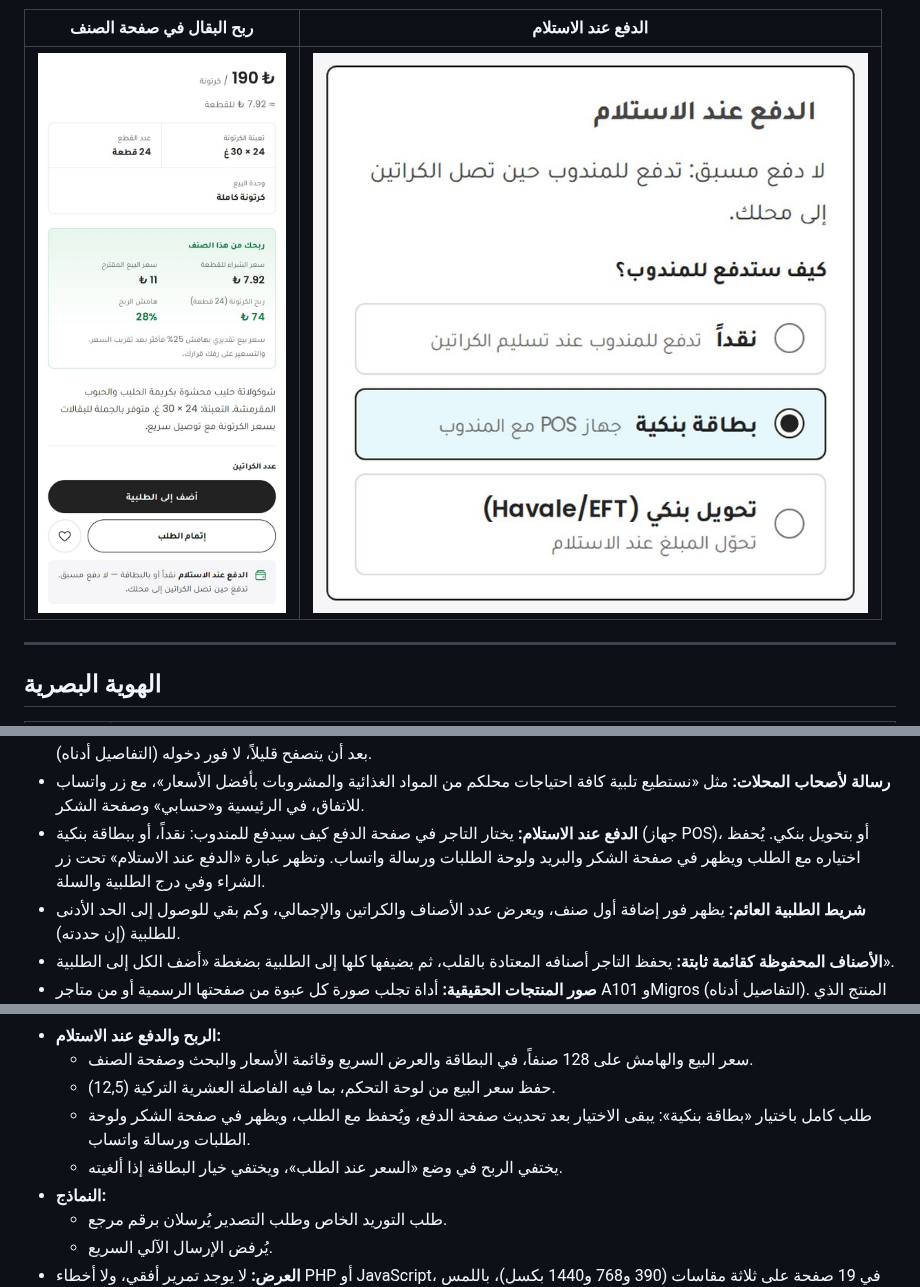
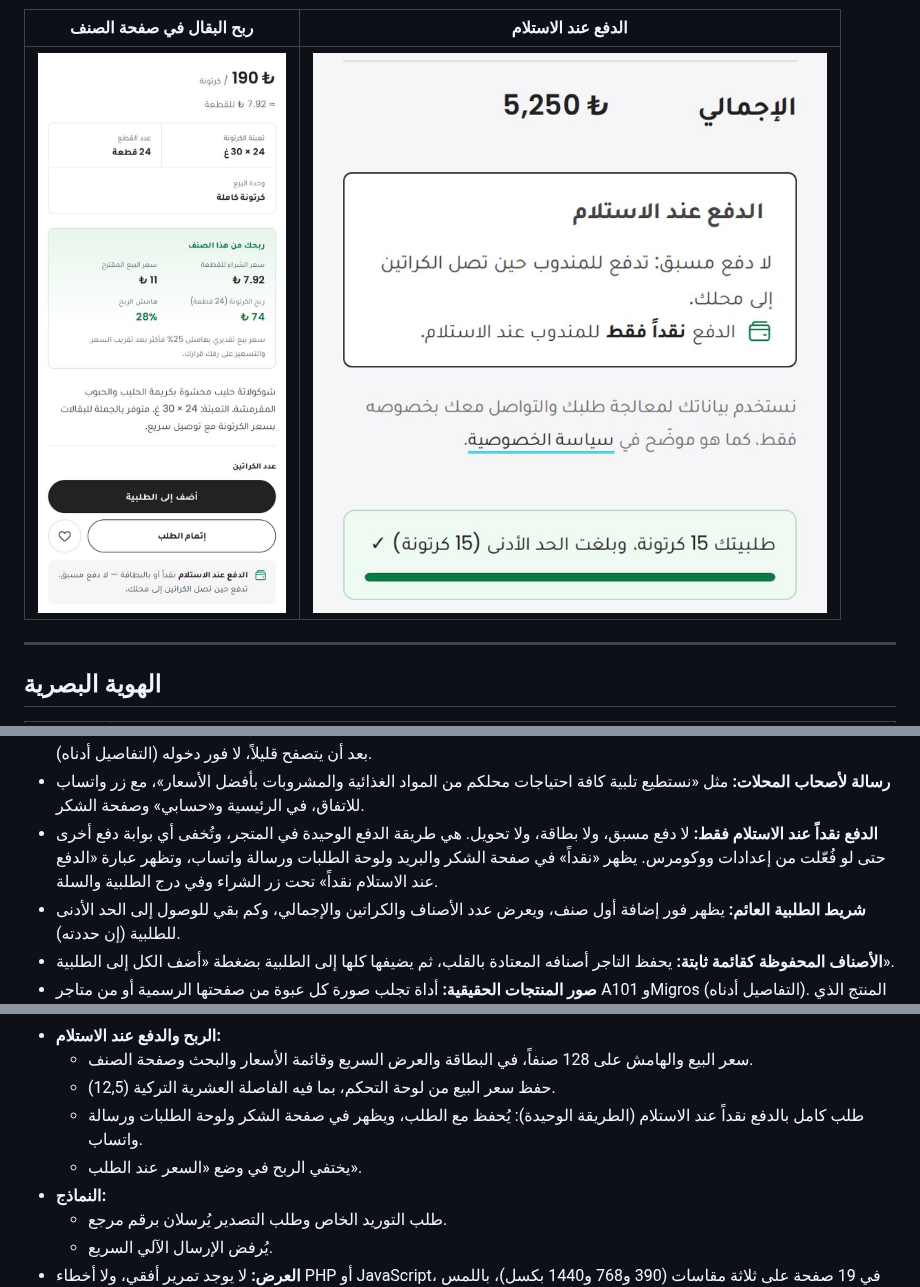
Before and after one commit to amjad11555/baiger-aa, a Markdown page: wordpress-store/README.md, 3 parts joined by grey strips. GitHub-like rendering; pictures changed too: wordpress-store/screenshots/07-cod-checkout.jpg.

```diff
--- a/wordpress-store/README.md
+++ b/wordpress-store/README.md
@@ -116,7 +116,7 @@ wp zad site-images --reset      # الرجوع إلى الصور المضمّن
 - **لوحة «الزبائن» لك:** في لوحة التحكم صفحة فيها عدد الزبائن، ومن طلب خلال 30 يوماً، ومن لم يطلب بعد، وتوزيعهم على المناطق، وخريطة بمواقع المحلات، وجدول بكل زبون مع رقم واتسابه وموقعه وطلبياته. يمكن تصديرها إلى Excel (التفاصيل أدناه).
 - **الأصناف الجديدة والعروض والإشعارات:** قسم «أحدث الأصناف»، وشارة «جديد»، وجرس إشعارات يعلم الزبون بما وصل منذ زيارته الأخيرة. وعرض تجهّزه من لوحة التحكم (مثل «خصم 10 ليرات على كل كرتونة») يُطبَّق على الأسعار تلقائياً، ويظهر للزبون في نافذة بعد أن يتصفح قليلاً، لا فور دخوله (التفاصيل أدناه).
 - **رسالة لأصحاب المحلات:** مثل «نستطيع تلبية كافة احتياجات محلكم من المواد الغذائية والمشروبات بأفضل الأسعار»، مع زر واتساب للاتفاق، في الرئيسية و«حسابي» وصفحة الشكر.
-- **الدفع عند الاستلام:** يختار التاجر في صفحة الدفع كيف سيدفع للمندوب: نقداً، أو ببطاقة بنكية (جهاز POS)، أو بتحويل بنكي. يُحفظ اختياره مع الطلب ويظهر في صفحة الشكر والبريد ولوحة الطلبات ورسالة واتساب. وتظهر عبارة «الدفع عند الاستلام» تحت زر الشراء وفي درج الطلبية والسلة.
+- **الدفع نقداً عند الاستلام فقط:** لا دفع مسبق، ولا بطاقة، ولا تحويل. هي طريقة الدفع الوحيدة في المتجر، وتُخفى أي بوابة دفع أخرى حتى لو فُعّلت من إعدادات ووكومرس. يظهر «نقداً» في صفحة الشكر والبريد ولوحة الطلبات ورسالة واتساب، وتظهر عبارة «الدفع عند الاستلام نقداً» تحت زر الشراء وفي درج الطلبية والسلة.
 - **شريط الطلبية العائم:** يظهر فور إضافة أول صنف، ويعرض عدد الأصناف والكراتين والإجمالي، وكم بقي للوصول إلى الحد الأدنى للطلبية (إن حددته).
 - **الأصناف المحفوظة كقائمة ثابتة:** يحفظ التاجر أصنافه المعتادة بالقلب، ثم يضيفها كلها إلى الطلبية بضغطة «أضف الكل إلى الطلبية».
 - **صور المنتجات الحقيقية:** أداة تجلب صورة كل عبوة من صفحتها الرسمية أو من متاجر A101 وMigros (التفاصيل أدناه). المنتج الذي بلا صورة يُعرض برسم عبوة بلون علامته ونكهته.
@@ -521,8 +520,8 @@ wp zad images --import       # جلب صور المنتجات واستيراده
 - **الربح والدفع عند الاستلام:**
   - سعر البيع والهامش على 128 صنفاً، في البطاقة والعرض السريع وقائمة الأسعار والبحث وصفحة الصنف.
   - حفظ سعر البيع من لوحة التحكم، بما فيه الفاصلة العشرية التركية (12,5).
-  - طلب كامل باختيار «بطاقة بنكية»: يبقى الاختيار بعد تحديث صفحة الدفع، ويُحفظ مع الطلب، ويظهر في صفحة الشكر ولوحة الطلبات ورسالة واتساب.
-  - يختفي الربح في وضع «السعر عند الطلب»، ويختفي خيار البطاقة إذا ألغيته.
+  - طلب كامل بالدفع نقداً عند الاستلام (الطريقة الوحيدة): يُحفظ مع الطلب، ويظهر في صفحة الشكر ولوحة الطلبات ورسالة واتساب.
+  - يختفي الربح في وضع «السعر عند الطلب».
 - **النماذج:**
   - طلب التوريد الخاص وطلب التصدير يُرسلان برقم مرجع.
   - يُرفض الإرسال الآلي السريع.
```
Also changed, not shown: other parts of wordpress-store/README.md (+1 -2 lines), 14 other files.
